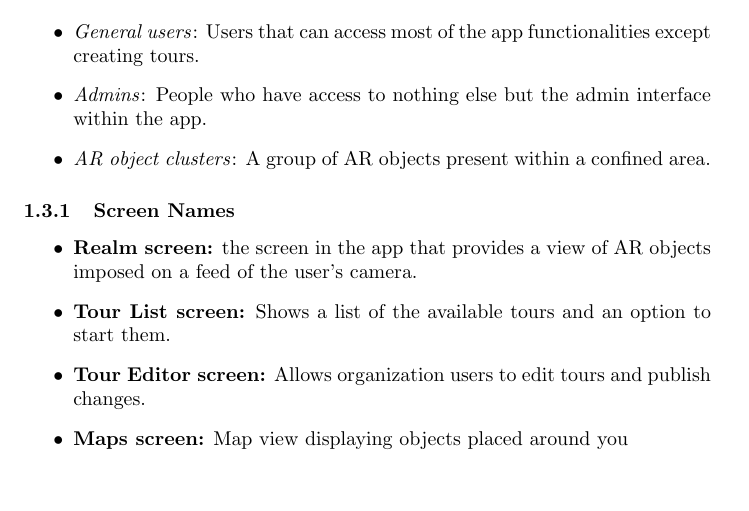
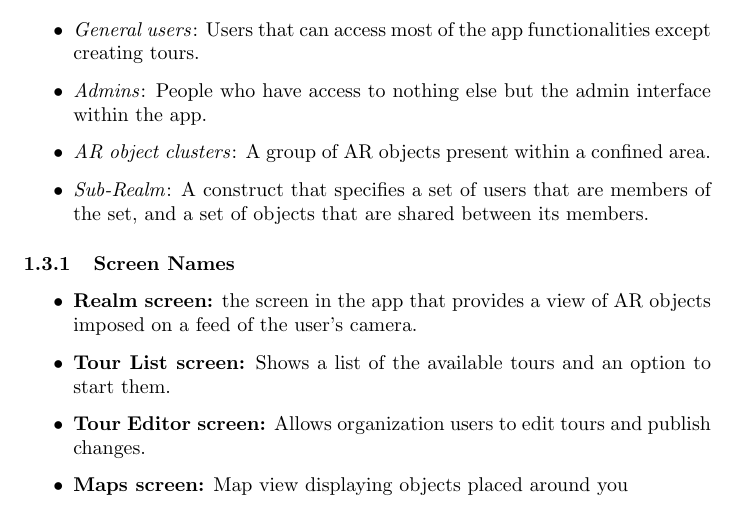
Before and after one commit to russellrd/realm, a LaTeX document (docs/SRS-IEEE/SRS.tex): part of page 4 of 50, cut so that both start at the same text, the shorter picture padded with empty space. Compiled offline with pdfLaTeX.

Commit message:
Added definition of sub-realm in srs

```diff
--- a/docs/SRS-IEEE/SRS.tex
+++ b/docs/SRS-IEEE/SRS.tex
@@ -77,6 +77,7 @@ The key objectives of this platform include fostering social interactions throug
     \item \labeltext{General users}{def:gen_user}: Users that can access most of the app functionalities except creating tours.
     \item \labeltext{Admins}{def:admin}: People who have access to nothing else but the admin interface within the app.
     \item \labeltext{AR object clusters}{def:ar_obj_cls}: A group of AR objects present within a confined area.
+    \item \labeltext{Sub-Realm}{def:sub_realm}: A construct that specifies a set of users that are members of the set, and a set of objects that are shared between its members.
 \end{itemize}
 
 \subsubsection{Screen Names}
```
